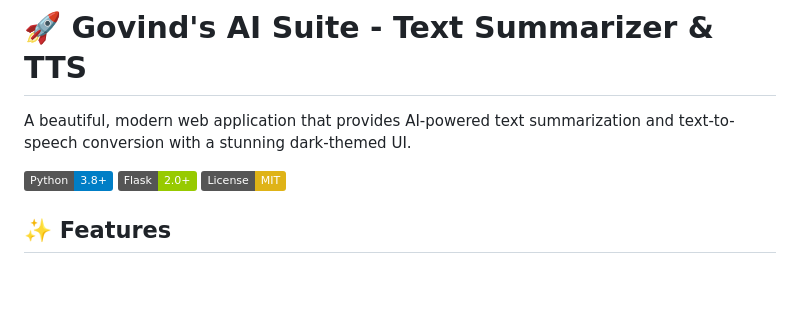
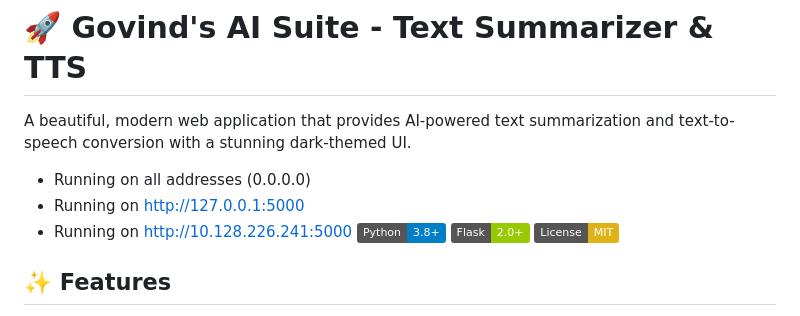
Before and after one commit to govindfinally/Gemini-Chatbot-1, a Markdown page: Readme.md, the part around the change. GitHub-like rendering; badges without logos; blank space fills up the shorter version.

```diff
--- a/Readme.md
+++ b/Readme.md
@@ -1,7 +1,9 @@
 # 🚀 Govind's AI Suite - Text Summarizer & TTS
 
 A beautiful, modern web application that provides AI-powered text summarization and text-to-speech conversion with a stunning dark-themed UI.
-
+* Running on all addresses (0.0.0.0)
+ * Running on http://127.0.0.1:5000
+ * Running on http://10.128.226.241:5000
 ![Python](https://img.shields.io/badge/Python-3.8+-blue.svg)
 ![Flask](https://img.shields.io/badge/Flask-2.0+-green.svg)
 ![License](https://img.shields.io/badge/License-MIT-yellow.svg)
```
